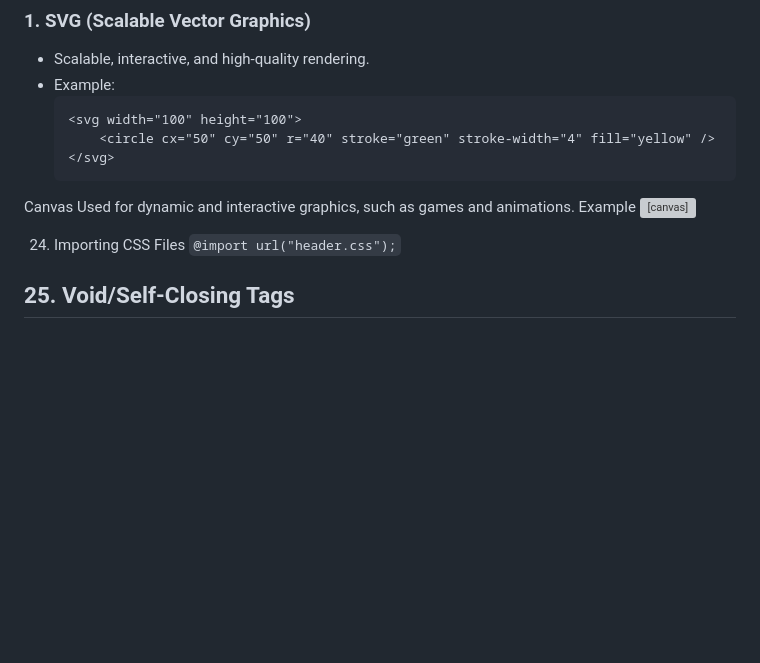
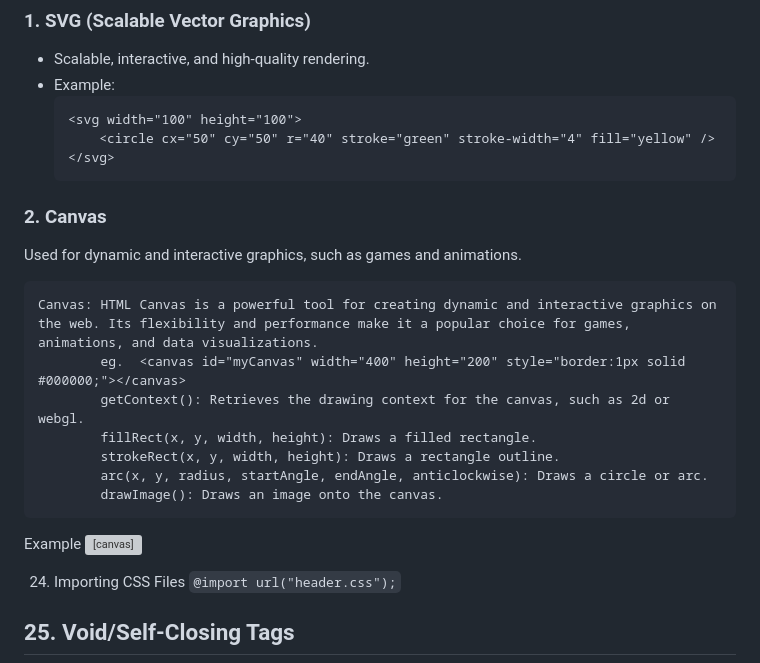
Before and after one commit to kuldeep0753/Revision, a Markdown page: Readme.md, the part around the change. Drawn GitHub-style; blank space fills up the shorter version; grey boxes are pictures that could not be loaded.

````diff
--- a/Readme.md
+++ b/Readme.md
@@ -114,8 +114,17 @@ Used to specify the language of the page, which can affect date format, screen r
   <svg width="100" height="100">
       <circle cx="50" cy="50" r="40" stroke="green" stroke-width="4" fill="yellow" />
   </svg>
-Canvas
+### 2. **Canvas**
 Used for dynamic and interactive graphics, such as games and animations.
+```html
+Canvas: HTML Canvas is a powerful tool for creating dynamic and interactive graphics on the web. Its flexibility and performance make it a popular choice for games, animations, and data visualizations.
+        eg.  <canvas id="myCanvas" width="400" height="200" style="border:1px solid #000000;"></canvas>
+        getContext(): Retrieves the drawing context for the canvas, such as 2d or webgl.
+        fillRect(x, y, width, height): Draws a filled rectangle.
+        strokeRect(x, y, width, height): Draws a rectangle outline.
+        arc(x, y, radius, startAngle, endAngle, anticlockwise): Draws a circle or arc.
+        drawImage(): Draws an image onto the canvas.
+```
 Example
 <canvas id="myCanvas" width="400" height="200" style="border:1px solid #000000;"></canvas>
 
````
